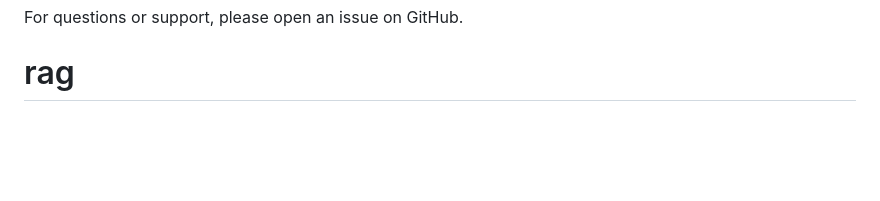
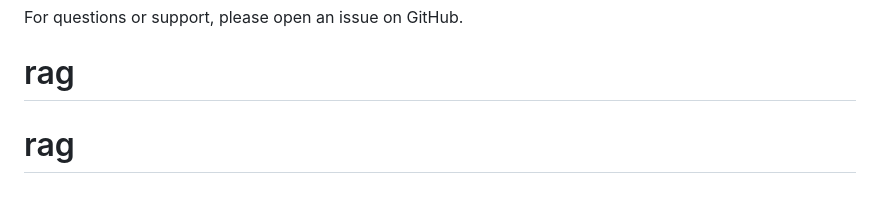
Before and after one commit to glboysagar1-prog/gtu_raag, a Markdown page: README.md, the part around the change. GitHub-like rendering; blank space fills up the shorter version.

```diff
--- a/README.md
+++ b/README.md
@@ -287,3 +287,4 @@ This project is licensed under the MIT License - see the LICENSE file for detail
 
 For questions or support, please open an issue on GitHub.
 # rag
+# rag
```
